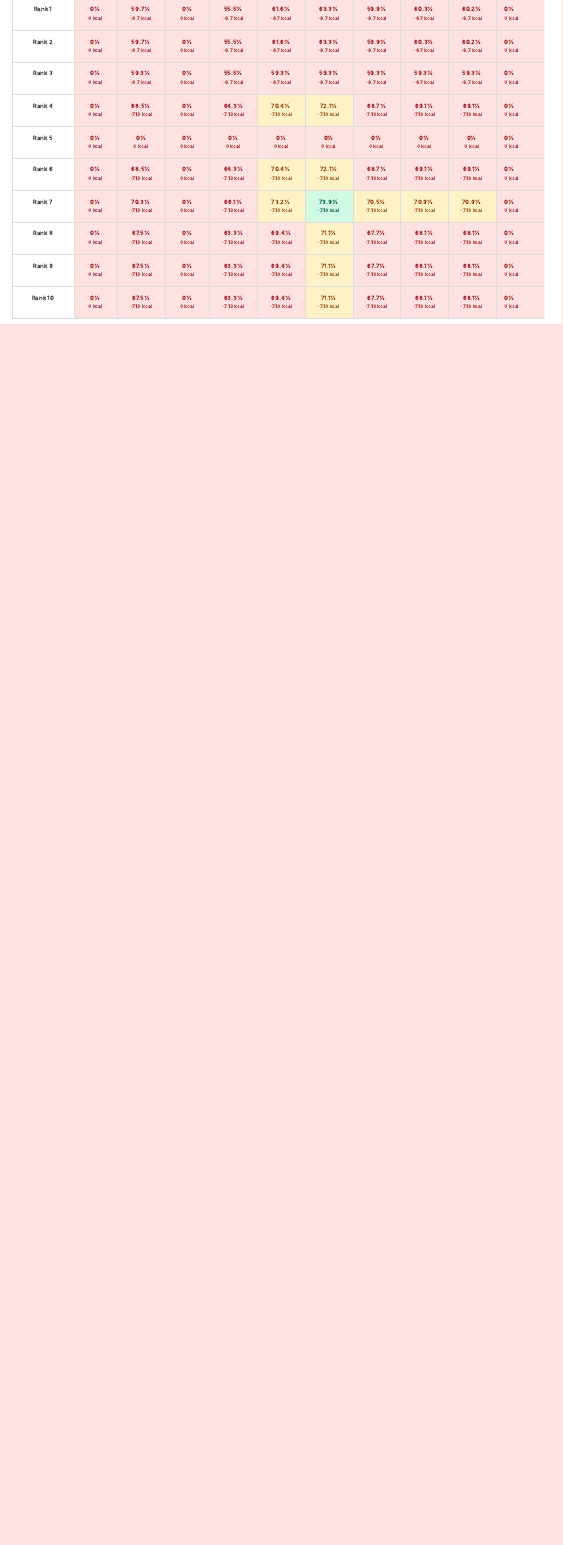
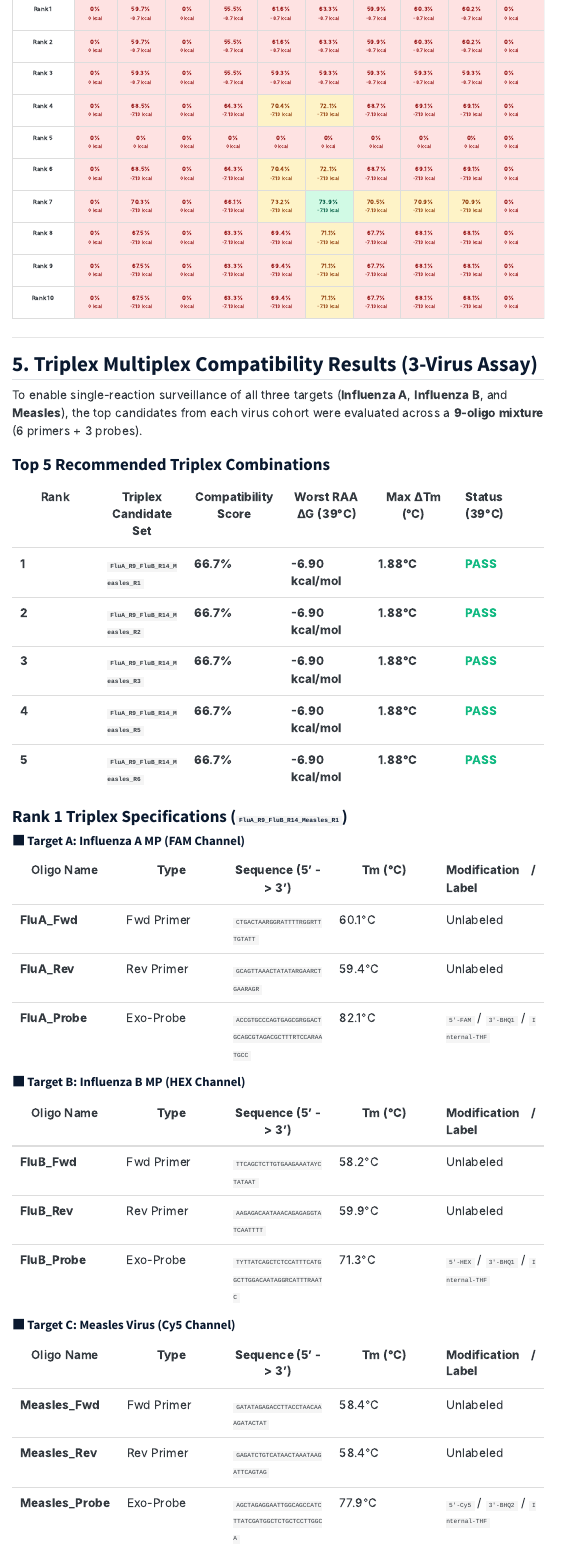
Before and after one commit to lab-biotek-bio-ugm/pandemic_prep_idn, a Quarto document (report/results_multiplex.qmd): the page in a window 1100 px wide, from 3460 px down. Rendered offline with R 4.5, knitr and Pandoc in place of Quarto, with nearby package versions; menus at the side of the page are left out.

Commit message:
Update Quarto site to include Module 11 multiplexing methodology and the Triplex results section

````diff
--- a/report/_quarto.yml
+++ b/report/_quarto.yml
@@ -75,6 +75,8 @@ website:
             contents:
               - href: m10.qmd
                 text: "Module 10: In-silico Verification"
+              - href: m11.qmd
+                text: "Module 11: Multiplex Compatibility"
       - section: "Results & Biological Insights"
         contents:
           - href: results_phylodynamics.qmd
--- a/report/results_multiplex.qmd
+++ b/report/results_multiplex.qmd
@@ -233,3 +233,42 @@ Below is the complete $10 \times 10$ candidate matrix showing compatibility scor
   </table>
 </div>
 ```
+
+---
+
+## 5. Triplex Multiplex Compatibility Results (3-Virus Assay)
+
+To enable single-reaction surveillance of all three targets (**Influenza A**, **Influenza B**, and **Measles**), the top candidates from each virus cohort were evaluated across a **9-oligo mixture** (6 primers + 3 probes).
+
+### Top 5 Recommended Triplex Combinations
+
+| Rank | Triplex Candidate Set | Compatibility Score | Worst RAA ΔG (39°C) | Max ΔTm (°C) | Status (39°C) |
+|---|---|---|---|---|---|
+| **1** | **`FluA_R9_FluB_R14_Measles_R1`** | **66.7%** | **-6.90 kcal/mol** | **1.88°C** | <span style="color: #10b981; font-weight: bold;">PASS</span> |
+| **2** | **`FluA_R9_FluB_R14_Measles_R2`** | **66.7%** | **-6.90 kcal/mol** | **1.88°C** | <span style="color: #10b981; font-weight: bold;">PASS</span> |
+| **3** | **`FluA_R9_FluB_R14_Measles_R3`** | **66.7%** | **-6.90 kcal/mol** | **1.88°C** | <span style="color: #10b981; font-weight: bold;">PASS</span> |
+| **4** | **`FluA_R9_FluB_R14_Measles_R5`** | **66.7%** | **-6.90 kcal/mol** | **1.88°C** | <span style="color: #10b981; font-weight: bold;">PASS</span> |
+| **5** | **`FluA_R9_FluB_R14_Measles_R6`** | **66.7%** | **-6.90 kcal/mol** | **1.88°C** | <span style="color: #10b981; font-weight: bold;">PASS</span> |
+
+### Rank 1 Triplex Specifications (`FluA_R9_FluB_R14_Measles_R1`)
+
+#### 🟩 Target A: Influenza A MP (FAM Channel)
+| Oligo Name | Type | Sequence (5' -> 3') | Tm (°C) | Modification / Label |
+|---|---|---|---|---|
+| **FluA_Fwd** | Fwd Primer | `CTGACTAARGGRATTTTRGGRTTTGTATT` | 60.1°C | Unlabeled |
+| **FluA_Rev** | Rev Primer | `GCAGTTAAACTATATARGAARCTGAARAGR` | 59.4°C | Unlabeled |
+| **FluA_Probe** | Exo-Probe | `ACCGTGCCCAGTGAGCGRGGACTGCAGCGTAGACGCTTTRTCCARAATGCC` | 82.1°C | `5'-FAM` / `3'-BHQ1` / `Internal-THF` |
+
+#### 🟨 Target B: Influenza B MP (HEX Channel)
+| Oligo Name | Type | Sequence (5' -> 3') | Tm (°C) | Modification / Label |
+|---|---|---|---|---|
+| **FluB_Fwd** | Fwd Primer | `TTCAGCTCTTGTGAAGAAATAYCTATAAT` | 58.2°C | Unlabeled |
+| **FluB_Rev** | Rev Primer | `AAGAGACAATAAACAGAGAGGTATCAATTTT` | 59.9°C | Unlabeled |
+| **FluB_Probe** | Exo-Probe | `TYTTATCAGCTCTCCATTTCATGGCTTGGACAATAGGRCATTTRAATC` | 71.3°C | `5'-HEX` / `3'-BHQ1` / `Internal-THF` |
+
+#### 🟦 Target C: Measles Virus (Cy5 Channel)
+| Oligo Name | Type | Sequence (5' -> 3') | Tm (°C) | Modification / Label |
+|---|---|---|---|---|
+| **Measles_Fwd** | Fwd Primer | `GATATAGAGACCTTACCTAACAAAGATACTAT` | 58.4°C | Unlabeled |
+| **Measles_Rev** | Rev Primer | `GAGATCTGTCATAACTAAATAAGATTCAGTAG` | 58.4°C | Unlabeled |
+| **Measles_Probe** | Exo-Probe | `AGCTAGAGGAATTGGCAGCCATCTTATCGATGGCTCTGCTCCTTGGCA` | 77.9°C | `5'-Cy5` / `3'-BHQ2` / `Internal-THF` |
````
Also changed, not shown: report/m11.qmd (+10 -7 lines).
